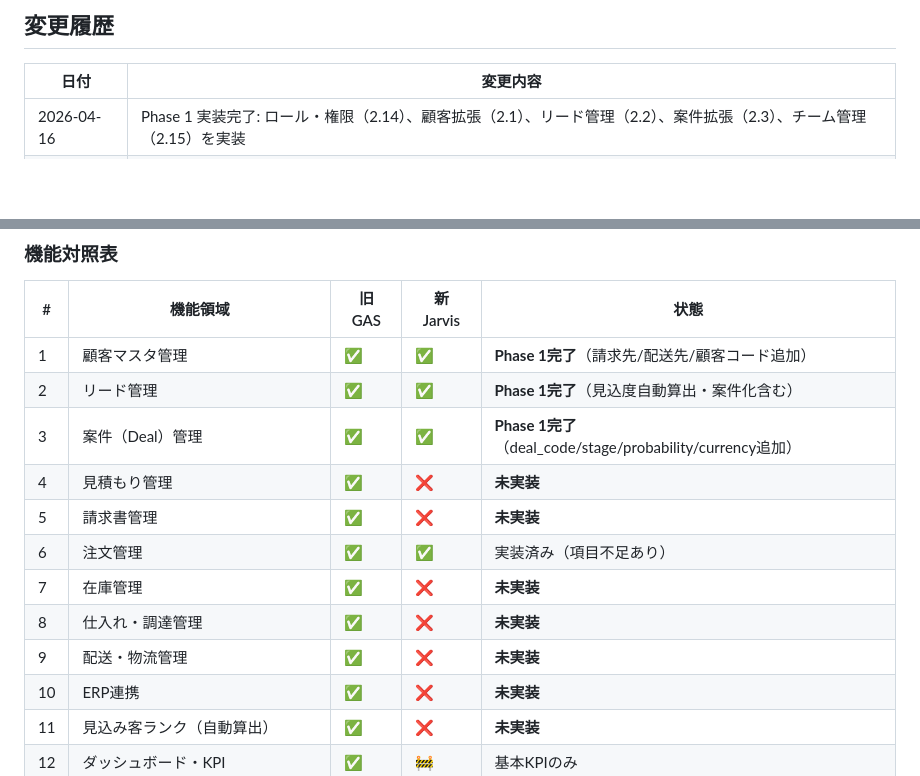
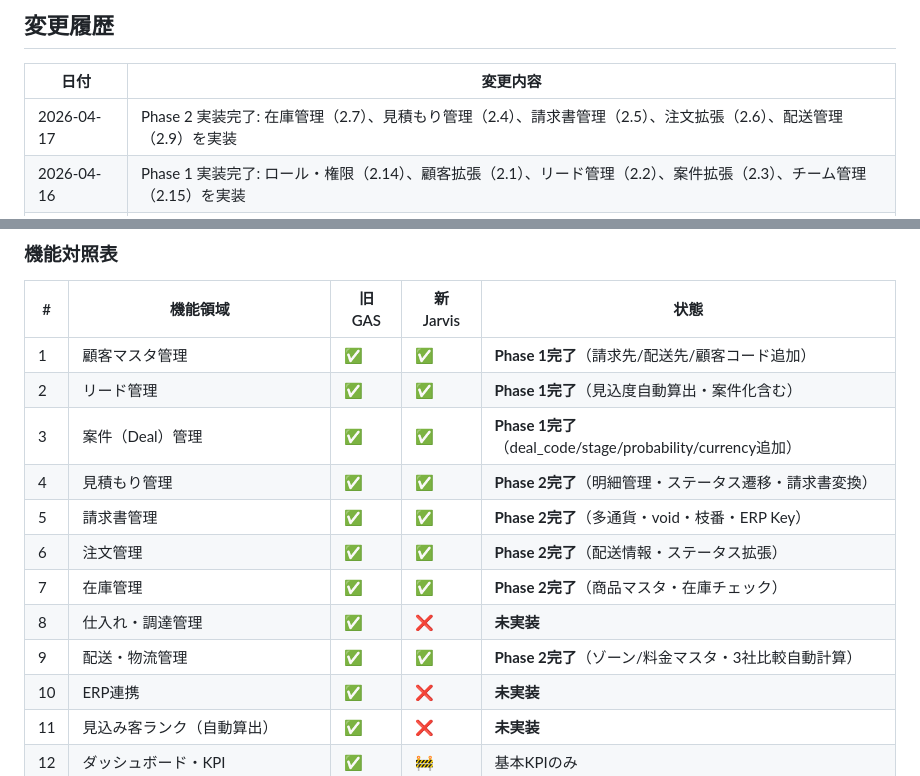
Before and after one commit to shingo-ops/astro-webapp, a Markdown page: docs/FEATURE_SPECIFICATION.md, 2 parts joined by grey strips. GitHub-like rendering; blank space fills up the shorter version.

Commit message:
docs: Phase 2 完了を機能仕様書に反映
FEATURE_SPECIFICATION.md:
- 見積もり管理、請求書管理、注文拡張、在庫管理、配送管理を
  Phase 2完了としてマーク

Co-Authored-By: Claude Opus 4.6 (1M context) <noreply@anthropic.com>

```diff
--- a/docs/FEATURE_SPECIFICATION.md
+++ b/docs/FEATURE_SPECIFICATION.md
@@ -6,6 +6,7 @@
 
 | 日付 | 変更内容 |
 |------|---------|
+| 2026-04-17 | Phase 2 実装完了: 在庫管理（2.7）、見積もり管理（2.4）、請求書管理（2.5）、注文拡張（2.6）、配送管理（2.9）を実装 |
 | 2026-04-16 | Phase 1 実装完了: ロール・権限（2.14）、顧客拡張（2.1）、リード管理（2.2）、案件拡張（2.3）、チーム管理（2.15）を実装 |
 | 2026-04-16 | 初版作成（旧GASシステムの機能棚卸し） |
 
@@ -29,12 +30,12 @@
 | 1 | 顧客マスタ管理 | :white_check_mark: | :white_check_mark: | **Phase 1完了**（請求先/配送先/顧客コード追加） |
 | 2 | リード管理 | :white_check_mark: | :white_check_mark: | **Phase 1完了**（見込度自動算出・案件化含む） |
 | 3 | 案件（Deal）管理 | :white_check_mark: | :white_check_mark: | **Phase 1完了**（deal_code/stage/probability/currency追加） |
-| 4 | 見積もり管理 | :white_check_mark: | :x: | **未実装** |
-| 5 | 請求書管理 | :white_check_mark: | :x: | **未実装** |
-| 6 | 注文管理 | :white_check_mark: | :white_check_mark: | 実装済み（項目不足あり） |
-| 7 | 在庫管理 | :white_check_mark: | :x: | **未実装** |
+| 4 | 見積もり管理 | :white_check_mark: | :white_check_mark: | **Phase 2完了**（明細管理・ステータス遷移・請求書変換） |
+| 5 | 請求書管理 | :white_check_mark: | :white_check_mark: | **Phase 2完了**（多通貨・void・枝番・ERP Key） |
+| 6 | 注文管理 | :white_check_mark: | :white_check_mark: | **Phase 2完了**（配送情報・ステータス拡張） |
+| 7 | 在庫管理 | :white_check_mark: | :white_check_mark: | **Phase 2完了**（商品マスタ・在庫チェック） |
 | 8 | 仕入れ・調達管理 | :white_check_mark: | :x: | **未実装** |
-| 9 | 配送・物流管理 | :white_check_mark: | :x: | **未実装** |
+| 9 | 配送・物流管理 | :white_check_mark: | :white_check_mark: | **Phase 2完了**（ゾーン/料金マスタ・3社比較自動計算） |
 | 10 | ERP連携 | :white_check_mark: | :x: | **未実装** |
 | 11 | 見込み客ランク（自動算出） | :white_check_mark: | :x: | **未実装** |
 | 12 | ダッシュボード・KPI | :white_check_mark: | :construction: | 基本KPIのみ |
```
